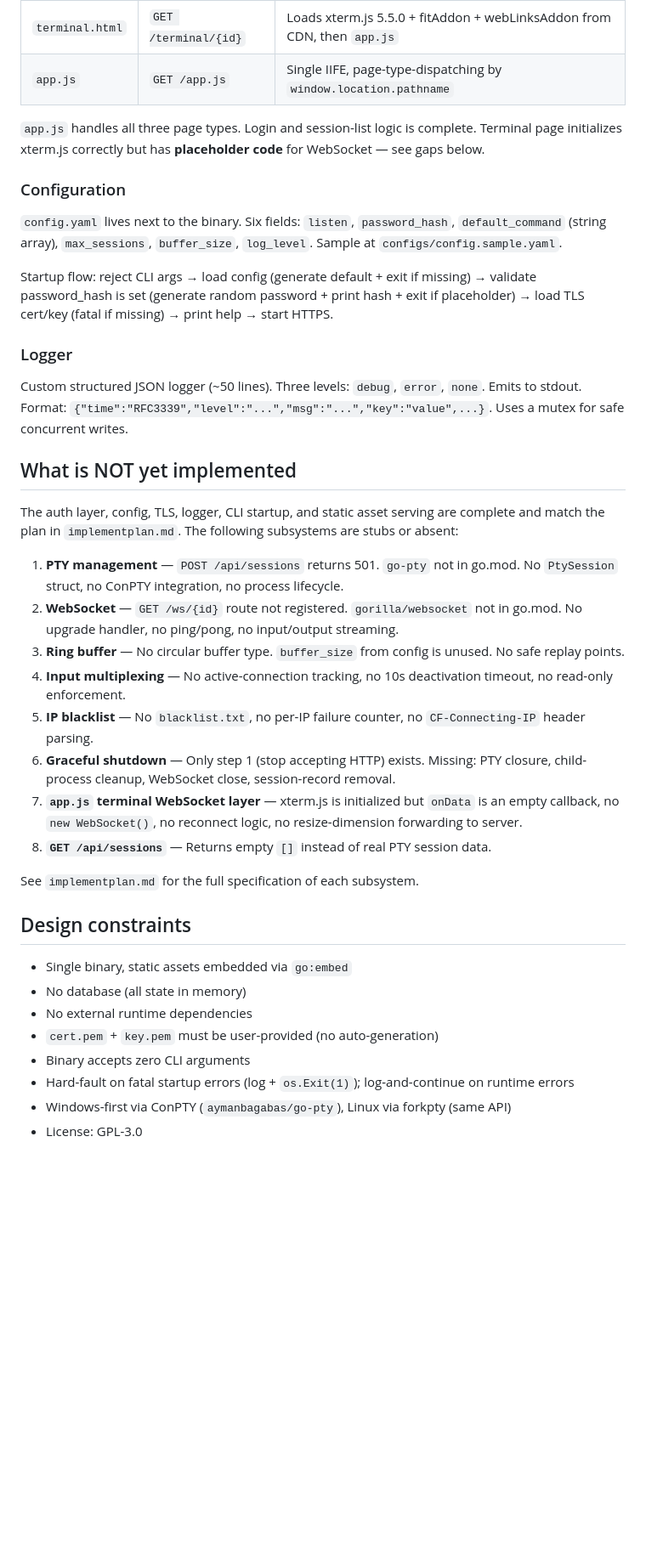
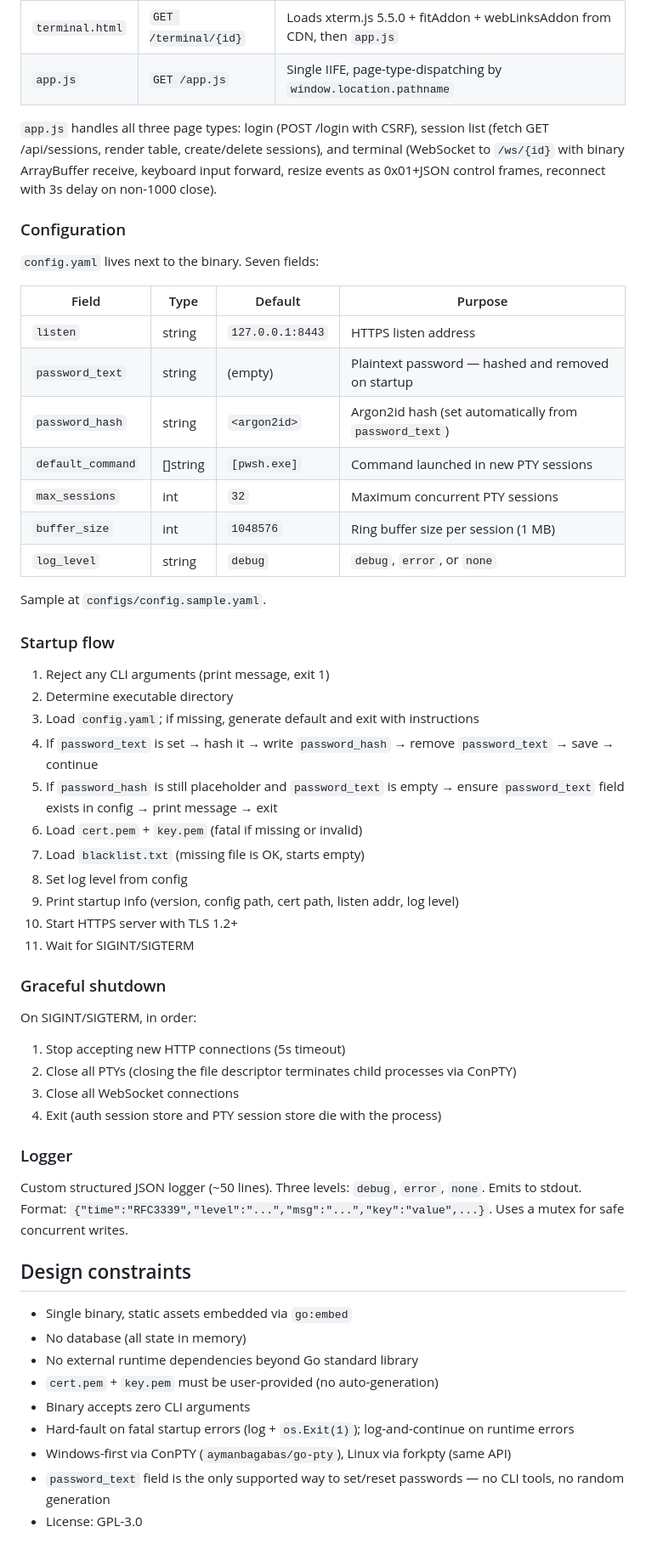
Before and after one commit to AHA1GE/RemoteTerminal, a Markdown page: CLAUDE.md, the part around one of its changes. Shown at 85% size. Rendered like a GitHub page; blank space fills up the shorter version.

```diff
--- a/CLAUDE.md
+++ b/CLAUDE.md
@@ -67,40 +101,58 @@ Four files in `web/`, embedded at compile time via `assets.FS`:
 | `terminal.html` | `GET /terminal/{id}` | Loads xterm.js 5.5.0 + fitAddon + webLinksAddon from CDN, then `app.js` |
 | `app.js` | `GET /app.js` | Single IIFE, page-type-dispatching by `window.location.pathname` |
 
-`app.js` handles all three page types. Login and session-list logic is complete. Terminal page initializes xterm.js correctly but has **placeholder code** for WebSocket — see gaps below.
+`app.js` handles all three page types: login (POST /login with CSRF), session list (fetch GET /api/sessions, render table, create/delete sessions), and terminal (WebSocket to `/ws/{id}` with binary ArrayBuffer receive, keyboard input forward, resize events as 0x01+JSON control frames, reconnect with 3s delay on non-1000 close).
 
 ### Configuration
 
-`config.yaml` lives next to the binary. Six fields: `listen`, `password_hash`, `default_command` (string array), `max_sessions`, `buffer_size`, `log_level`. Sample at `configs/config.sample.yaml`.
+`config.yaml` lives next to the binary. Seven fields:
 
-Startup flow: reject CLI args → load config (generate default + exit if missing) → validate password_hash is set (generate random password + print hash + exit if placeholder) → load TLS cert/key (fatal if missing) → print help → start HTTPS.
+| Field | Type | Default | Purpose |
+|---|---|---|---|
+| `listen` | string | `127.0.0.1:8443` | HTTPS listen address |
+| `password_text` | string | (empty) | Plaintext password — hashed and removed on startup |
+| `password_hash` | string | `<argon2id>` | Argon2id hash (set automatically from `password_text`) |
+| `default_command` | []string | `[pwsh.exe]` | Command launched in new PTY sessions |
+| `max_sessions` | int | `32` | Maximum concurrent PTY sessions |
+| `buffer_size` | int | `1048576` | Ring buffer size per session (1 MB) |
+| `log_level` | string | `debug` | `debug`, `error`, or `none` |
+
+Sample at `configs/config.sample.yaml`.
+
+### Startup flow
+
+1. Reject any CLI arguments (print message, exit 1)
+2. Determine executable directory
+3. Load `config.yaml`; if missing, generate default and exit with instructions
+4. If `password_text` is set → hash it → write `password_hash` → remove `password_text` → save → continue
+5. If `password_hash` is still placeholder and `password_text` is empty → ensure `password_text` field exists in config → print message → exit
+6. Load `cert.pem` + `key.pem` (fatal if missing or invalid)
+7. Load `blacklist.txt` (missing file is OK, starts empty)
+8. Set log level from config
+9. Print startup info (version, config path, cert path, listen addr, log level)
+10. Start HTTPS server with TLS 1.2+
+11. Wait for SIGINT/SIGTERM
+
+### Graceful shutdown
+
+On SIGINT/SIGTERM, in order:
+1. Stop accepting new HTTP connections (5s timeout)
+2. Close all PTYs (closing the file descriptor terminates child processes via ConPTY)
+3. Close all WebSocket connections
+4. Exit (auth session store and PTY session store die with the process)
 
 ### Logger
 
 Custom structured JSON logger (~50 lines). Three levels: `debug`, `error`, `none`. Emits to stdout. Format: `{"time":"RFC3339","level":"...","msg":"...","key":"value",...}`. Uses a mutex for safe concurrent writes.
 
-## What is NOT yet implemented
-
-The auth layer, config, TLS, logger, CLI startup, and static asset serving are complete and match the plan in `implementplan.md`. The following subsystems are stubs or absent:
-
-1. **PTY management** — `POST /api/sessions` returns 501. `go-pty` not in go.mod. No `PtySession` struct, no ConPTY integration, no process lifecycle.
-2. **WebSocket** — `GET /ws/{id}` route not registered. `gorilla/websocket` not in go.mod. No upgrade handler, no ping/pong, no input/output streaming.
-3. **Ring buffer** — No circular buffer type. `buffer_size` from config is unused. No safe replay points.
-4. **Input multiplexing** — No active-connection tracking, no 10s deactivation timeout, no read-only enforcement.
-5. **IP blacklist** — No `blacklist.txt`, no per-IP failure counter, no `CF-Connecting-IP` header parsing.
-6. **Graceful shutdown** — Only step 1 (stop accepting HTTP) exists. Missing: PTY closure, child-process cleanup, WebSocket close, session-record removal.
-7. **`app.js` terminal WebSocket layer** — xterm.js is initialized but `onData` is an empty callback, no `new WebSocket()`, no reconnect logic, no resize-dimension forwarding to server.
-8. **`GET /api/sessions`** — Returns empty `[]` instead of real PTY session data.
-
-See `implementplan.md` for the full specification of each subsystem.
-
 ## Design constraints
 
 - Single binary, static assets embedded via `go:embed`
 - No database (all state in memory)
-- No external runtime dependencies
+- No external runtime dependencies beyond Go standard library
 - `cert.pem` + `key.pem` must be user-provided (no auto-generation)
 - Binary accepts zero CLI arguments
 - Hard-fault on fatal startup errors (log + `os.Exit(1)`); log-and-continue on runtime errors
 - Windows-first via ConPTY (`aymanbagabas/go-pty`), Linux via forkpty (same API)
+- `password_text` field is the only supported way to set/reset passwords — no CLI tools, no random generation
 - License: GPL-3.0
```
Also changed, not shown: other parts of CLAUDE.md (+47 -13 lines).
